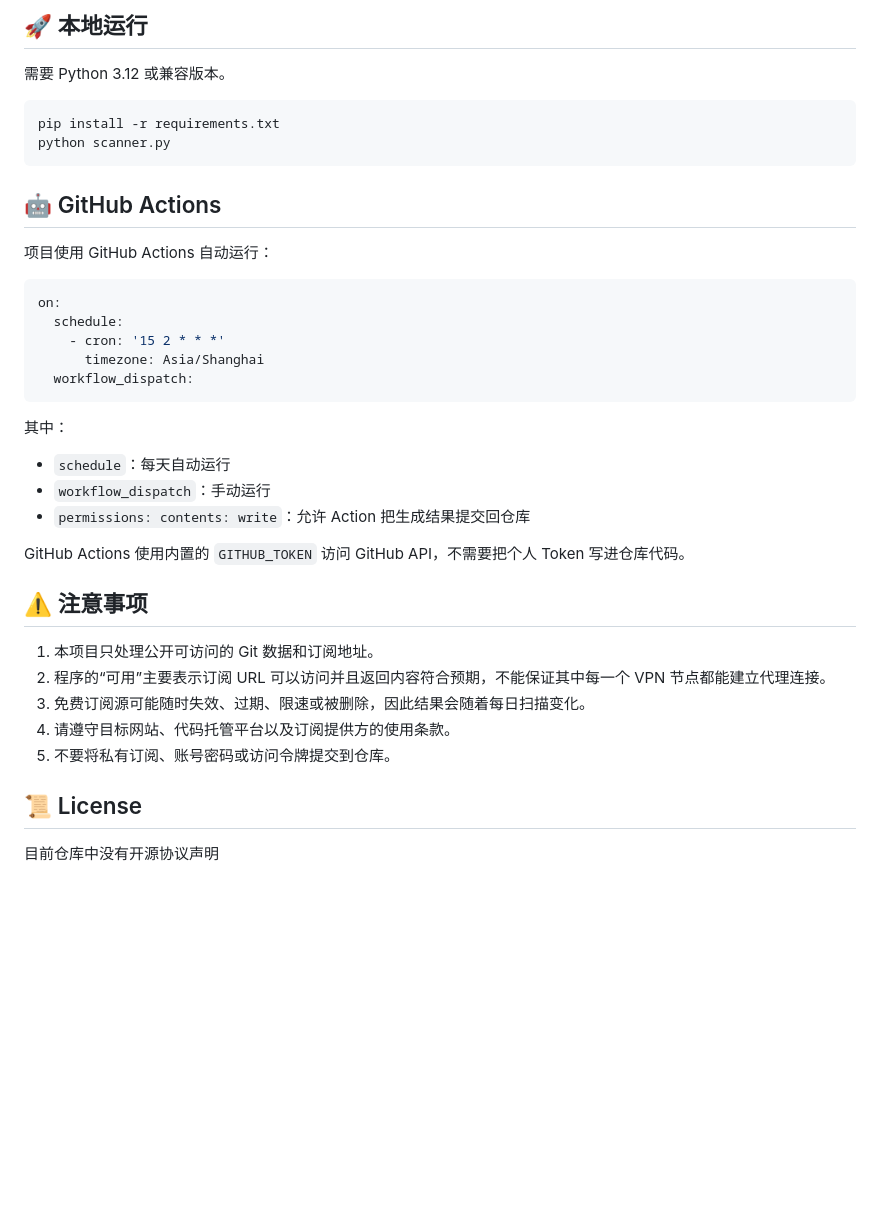
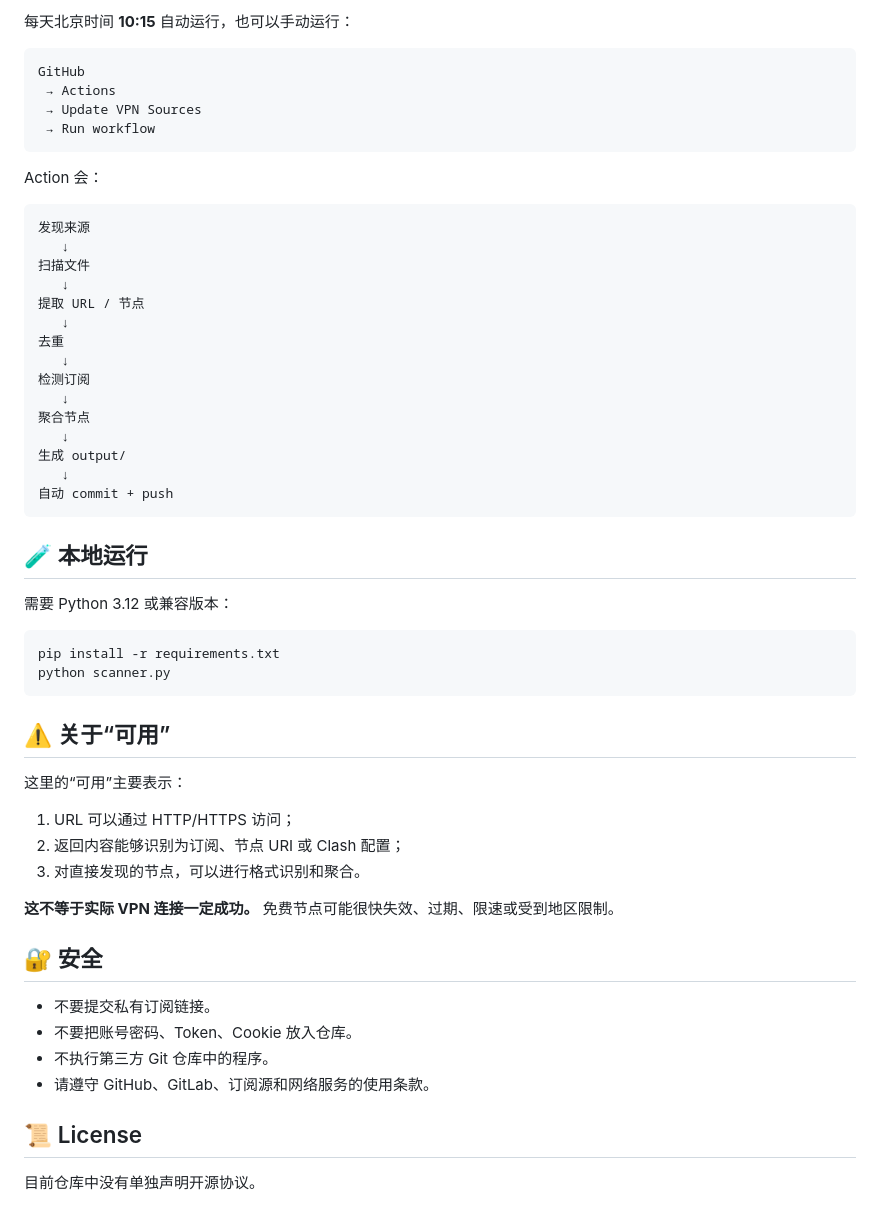
Before and after one commit to XiaoZhang-qd/auto-vpnlink, a Markdown page: README.md, the part around one of its changes. GitHub-like rendering; blank space fills up the shorter version.

````diff
--- a/README.md
+++ b/README.md
@@ -131,42 +160,60 @@ sources/extra-repositories.txt
 ```
 
-## 🚀 本地运行
+每天北京时间 **10:15** 自动运行，也可以手动运行：
 
-需要 Python 3.12 或兼容版本。
+```text
+GitHub
+ → Actions
+ → Update VPN Sources
+ → Run workflow
+```
+
+Action 会：
+
+```text
+发现来源
+   ↓
+扫描文件
+   ↓
+提取 URL / 节点
+   ↓
+去重
+   ↓
+检测订阅
+   ↓
+聚合节点
+   ↓
+生成 output/
+   ↓
+自动 commit + push
+```
+
+## 🧪 本地运行
+
+需要 Python 3.12 或兼容版本：
 
 ```bash
 pip install -r requirements.txt
 python scanner.py
 ```
 
-## 🤖 GitHub Actions
+## ⚠️ 关于“可用”
 
-项目使用 GitHub Actions 自动运行：
+这里的“可用”主要表示：
 
-```yaml
-on:
-  schedule:
-    - cron: '15 2 * * *'
-      timezone: Asia/Shanghai
-  workflow_dispatch:
-```
+1. URL 可以通过 HTTP/HTTPS 访问；
+2. 返回内容能够识别为订阅、节点 URI 或 Clash 配置；
+3. 对直接发现的节点，可以进行格式识别和聚合。
 
-其中：
+**这不等于实际 VPN 连接一定成功。** 免费节点可能很快失效、过期、限速或受到地区限制。
 
-- `schedule`：每天自动运行
-- `workflow_dispatch`：手动运行
-- `permissions: contents: write`：允许 Action 把生成结果提交回仓库
+## 🔐 安全
 
-GitHub Actions 使用内置的 `GITHUB_TOKEN` 访问 GitHub API，不需要把个人 Token 写进仓库代码。
-
-## ⚠️ 注意事项
-
-1. 本项目只处理公开可访问的 Git 数据和订阅地址。
-2. 程序的“可用”主要表示订阅 URL 可以访问并且返回内容符合预期，不能保证其中每一个 VPN 节点都能建立代理连接。
-3. 免费订阅源可能随时失效、过期、限速或被删除，因此结果会随着每日扫描变化。
-4. 请遵守目标网站、代码托管平台以及订阅提供方的使用条款。
-5. 不要将私有订阅、账号密码或访问令牌提交到仓库。
+- 不要提交私有订阅链接。
+- 不要把账号密码、Token、Cookie 放入仓库。
+- 不执行第三方 Git 仓库中的程序。
+- 请遵守 GitHub、GitLab、订阅源和网络服务的使用条款。
 
 ## 📜 License
 
-目前仓库中没有开源协议声明
+目前仓库中没有单独声明开源协议。
````
Also changed, not shown: other parts of README.md (+117 -88 lines).
